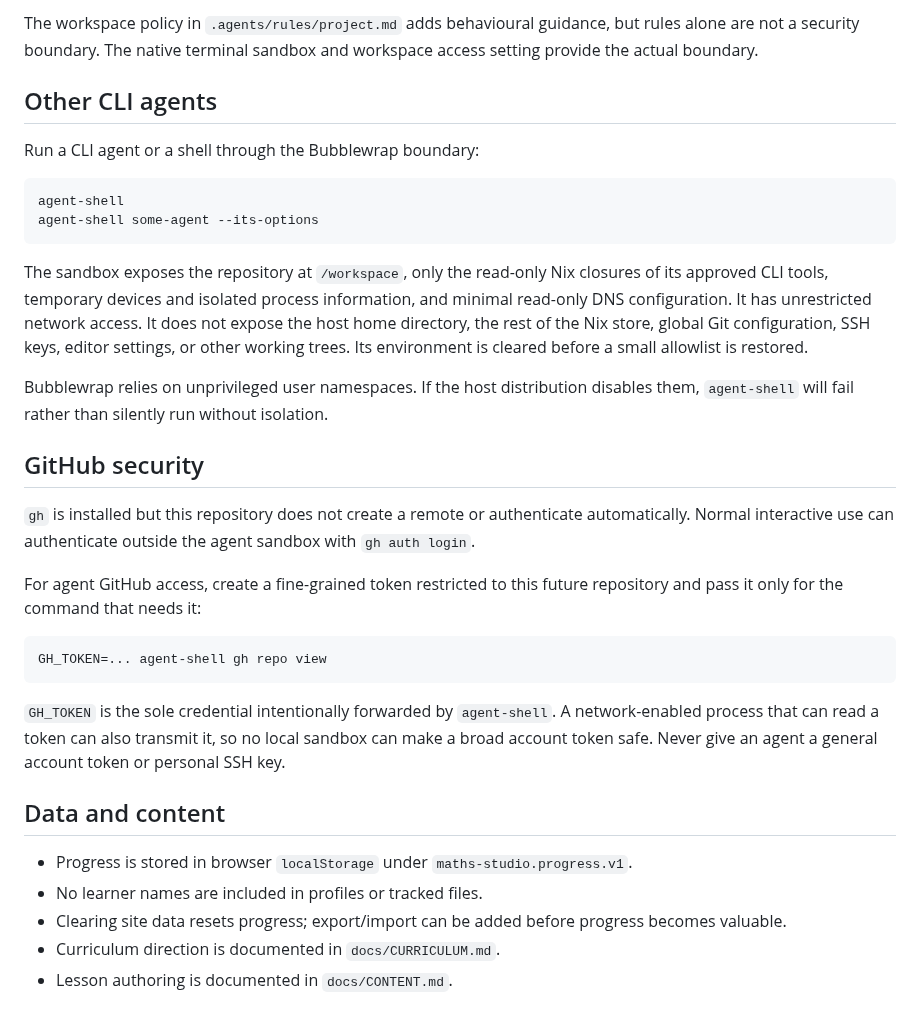
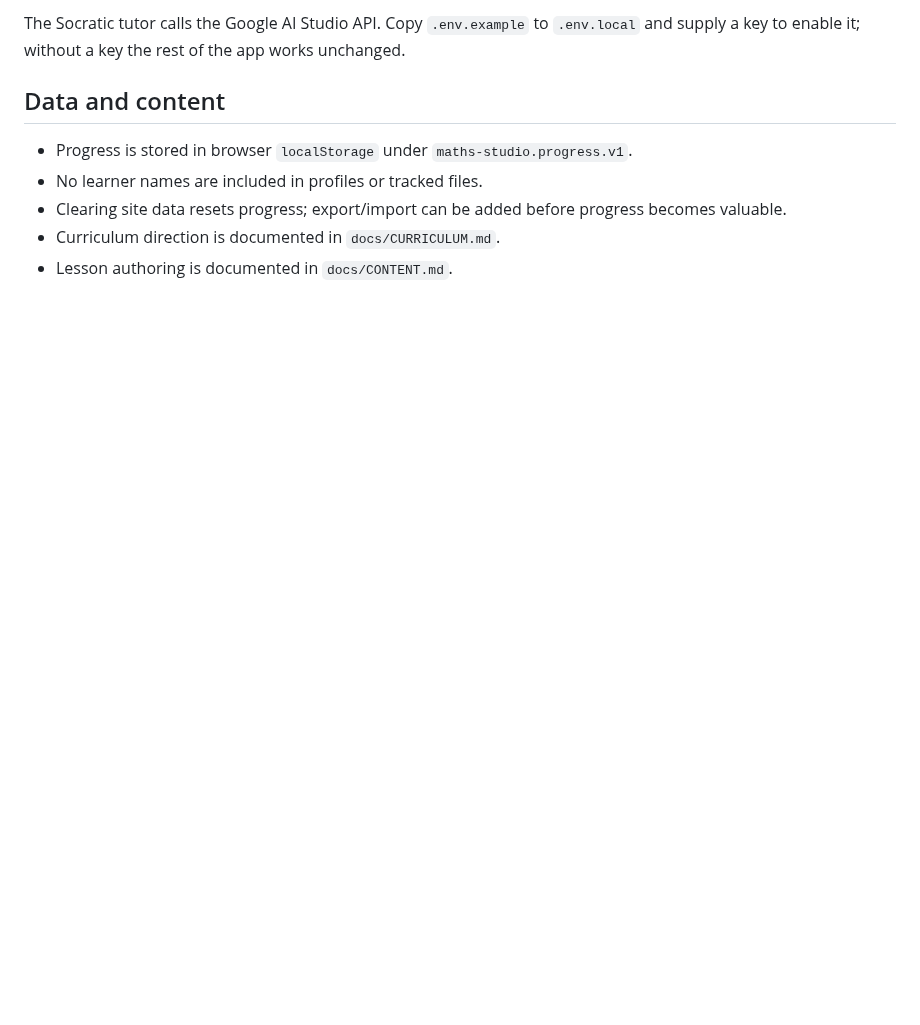
Before and after one commit to fredericcogny/math-studio, a Markdown page: README.md, the part around one of its changes. Drawn GitHub-style; blank space fills up the shorter version.

````diff
--- a/README.md
+++ b/README.md
@@ -43,29 +50,4 @@ Antigravity settings are user-level and therefore cannot safely be committed by
-The workspace policy in `.agents/rules/project.md` adds behavioural guidance, but rules alone are not a security boundary. The native terminal sandbox and workspace access setting provide the actual boundary.
-
-## Other CLI agents
-
-Run a CLI agent or a shell through the Bubblewrap boundary:
-
-```bash
-agent-shell
-agent-shell some-agent --its-options
-```
-
-The sandbox exposes the repository at `/workspace`, only the read-only Nix closures of its approved CLI tools, temporary devices and isolated process information, and minimal read-only DNS configuration. It has unrestricted network access. It does not expose the host home directory, the rest of the Nix store, global Git configuration, SSH keys, editor settings, or other working trees. Its environment is cleared before a small allowlist is restored.
-
-Bubblewrap relies on unprivileged user namespaces. If the host distribution disables them, `agent-shell` will fail rather than silently run without isolation.
-
-## GitHub security
-
-`gh` is installed but this repository does not create a remote or authenticate automatically. Normal interactive use can authenticate outside the agent sandbox with `gh auth login`.
-
-For agent GitHub access, create a fine-grained token restricted to this future repository and pass it only for the command that needs it:
-
-```bash
-GH_TOKEN=... agent-shell gh repo view
-```
-
-`GH_TOKEN` is the sole credential intentionally forwarded by `agent-shell`. A network-enabled process that can read a token can also transmit it, so no local sandbox can make a broad account token safe. Never give an agent a general account token or personal SSH key.
+The Socratic tutor calls the Google AI Studio API. Copy `.env.example` to `.env.local` and supply a key to enable it; without a key the rest of the app works unchanged.
 
 ## Data and content
 
````
Also changed, not shown: other parts of README.md (+26 -19 lines), docs/images/math-studio-screenshot.png (added).
